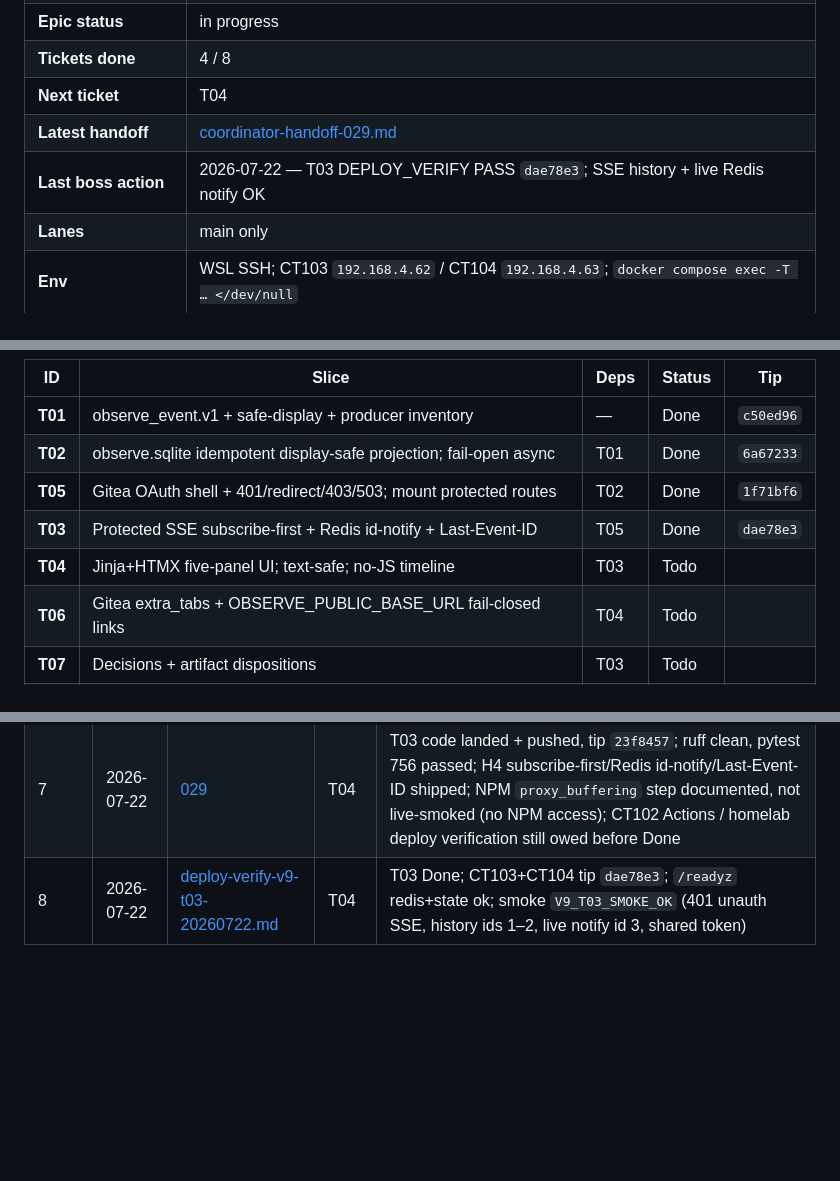
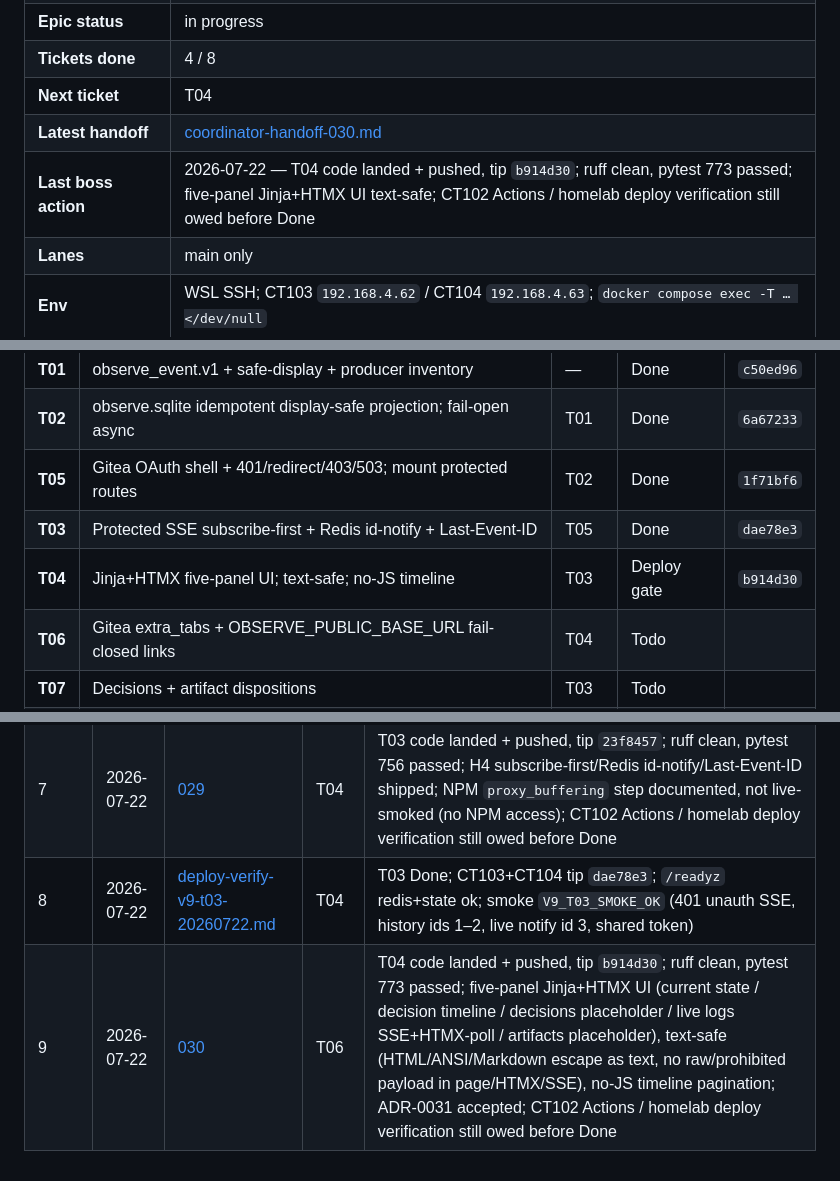
Before and after one commit to olsenben/agent-control-plane, a Markdown page: docs/handoff/boss-ledger-v9.md, 3 parts joined by grey strips. Drawn GitHub-style; blank space fills up the shorter version.

Commit message:
V9 T04: ledger -> Deploy gate, handoff coordinator-handoff-030

```diff
--- a/docs/handoff/boss-ledger-v9.md
+++ b/docs/handoff/boss-ledger-v9.md
@@ -11,8 +11,8 @@ Epic supervisor state. Prior: [boss-ledger-v8.md](boss-ledger-v8.md) (residual Q
 | **Epic status** | in progress |
 | **Tickets done** | 4 / 8 |
 | **Next ticket** | T04 |
-| **Latest handoff** | [coordinator-handoff-029.md](coordinator-handoff-029.md) |
-| **Last boss action** | 2026-07-22 — T03 DEPLOY_VERIFY PASS `dae78e3`; SSE history + live Redis notify OK |
+| **Latest handoff** | [coordinator-handoff-030.md](coordinator-handoff-030.md) |
+| **Last boss action** | 2026-07-22 — T04 code landed + pushed, tip `b914d30`; ruff clean, pytest 773 passed; five-panel Jinja+HTMX UI text-safe; CT102 Actions / homelab deploy verification still owed before Done |
 | **Lanes** | main only |
 | **Env** | WSL SSH; CT103 `192.168.4.62` / CT104 `192.168.4.63`; `docker compose exec -T … </dev/null` |
 
@@ -32,7 +32,7 @@ Only **T07 ∥ T08** may run in parallel (after T03 Done).
 | **T02** | observe.sqlite idempotent display-safe projection; fail-open async | T01 | Done | `6a67233` |
 | **T05** | Gitea OAuth shell + 401/redirect/403/503; mount protected routes | T02 | Done | `1f71bf6` |
 | **T03** | Protected SSE subscribe-first + Redis id-notify + Last-Event-ID | T05 | Done | `dae78e3` |
-| **T04** | Jinja+HTMX five-panel UI; text-safe; no-JS timeline | T03 | Todo | |
+| **T04** | Jinja+HTMX five-panel UI; text-safe; no-JS timeline | T03 | Deploy gate | `b914d30` |
 | **T06** | Gitea extra_tabs + OBSERVE_PUBLIC_BASE_URL fail-closed links | T04 | Todo | |
 | **T07** | Decisions + artifact dispositions | T03 | Todo | |
 | **T08** | CT102 CI into observe stream; no terminal regression | T03 | Todo | |
@@ -54,3 +54,4 @@ H1 safe-display before store/stream/UI · H2 auth before public routes · H3 pro
 | 6 | 2026-07-22 | [deploy-verify-v9-t05-20260722.md](deploy-verify-v9-t05-20260722.md) | T03 | T05 Done; CT103+CT104 tip `1f71bf6`; `/readyz` redis+state ok; smoke `V9_T05_SMOKE_OK` (401 unauth API, 302 unauth HTML, 503 oauth login, 401 unauth SSE) |
 | 7 | 2026-07-22 | [029](coordinator-handoff-029.md) | T04 | T03 code landed + pushed, tip `23f8457`; ruff clean, pytest 756 passed; H4 subscribe-first/Redis id-notify/Last-Event-ID shipped; NPM `proxy_buffering` step documented, not live-smoked (no NPM access); CT102 Actions / homelab deploy verification still owed before Done |
 | 8 | 2026-07-22 | [deploy-verify-v9-t03-20260722.md](deploy-verify-v9-t03-20260722.md) | T04 | T03 Done; CT103+CT104 tip `dae78e3`; `/readyz` redis+state ok; smoke `V9_T03_SMOKE_OK` (401 unauth SSE, history ids 1–2, live notify id 3, shared token) |
+| 9 | 2026-07-22 | [030](coordinator-handoff-030.md) | T06 | T04 code landed + pushed, tip `b914d30`; ruff clean, pytest 773 passed; five-panel Jinja+HTMX UI (current state / decision timeline / decisions placeholder / live logs SSE+HTMX-poll / artifacts placeholder), text-safe (HTML/ANSI/Markdown escape as text, no raw/prohibited payload in page/HTMX/SSE), no-JS timeline pagination; ADR-0031 accepted; CT102 Actions / homelab deploy verification still owed before Done |
```
Also changed, not shown: docs/handoff/coordinator-handoff-030.md (added, +174 -0 lines).
